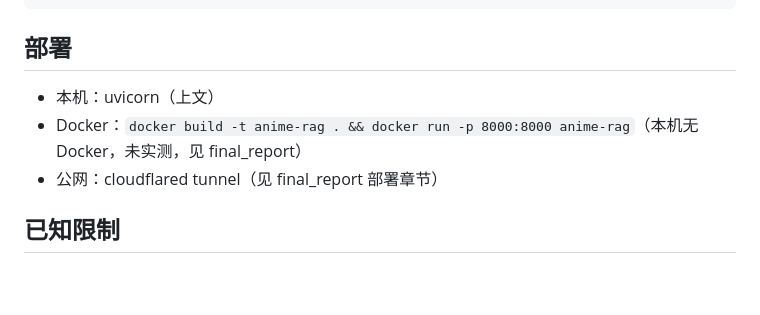
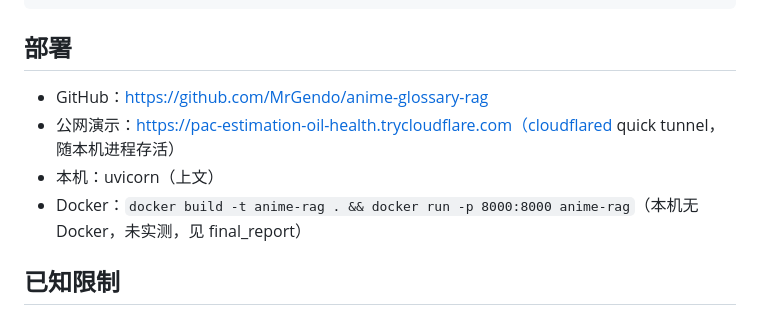
Before and after one commit to MrGendo/anime-glossary-rag, a Markdown page: README.md, the part around the change. Rendered like a GitHub page; blank space fills up the shorter version.

Commit message:
docs: add GitHub/public URLs, delivery re-verification log, fix stale report items

```diff
--- a/README.md
+++ b/README.md
@@ -134,9 +134,10 @@ tests/          pytest（检索/生成）
 
 ## 部署
 
+- GitHub：https://github.com/MrGendo/anime-glossary-rag
+- 公网演示：https://pac-estimation-oil-health.trycloudflare.com（cloudflared quick tunnel，随本机进程存活）
 - 本机：uvicorn（上文）
 - Docker：`docker build -t anime-rag . && docker run -p 8000:8000 anime-rag`（本机无 Docker，未实测，见 final_report）
-- 公网：cloudflared tunnel（见 final_report 部署章节）
 
 ## 已知限制
 
```
Also changed, not shown: reports/final_report.md (+7 -4 lines).
